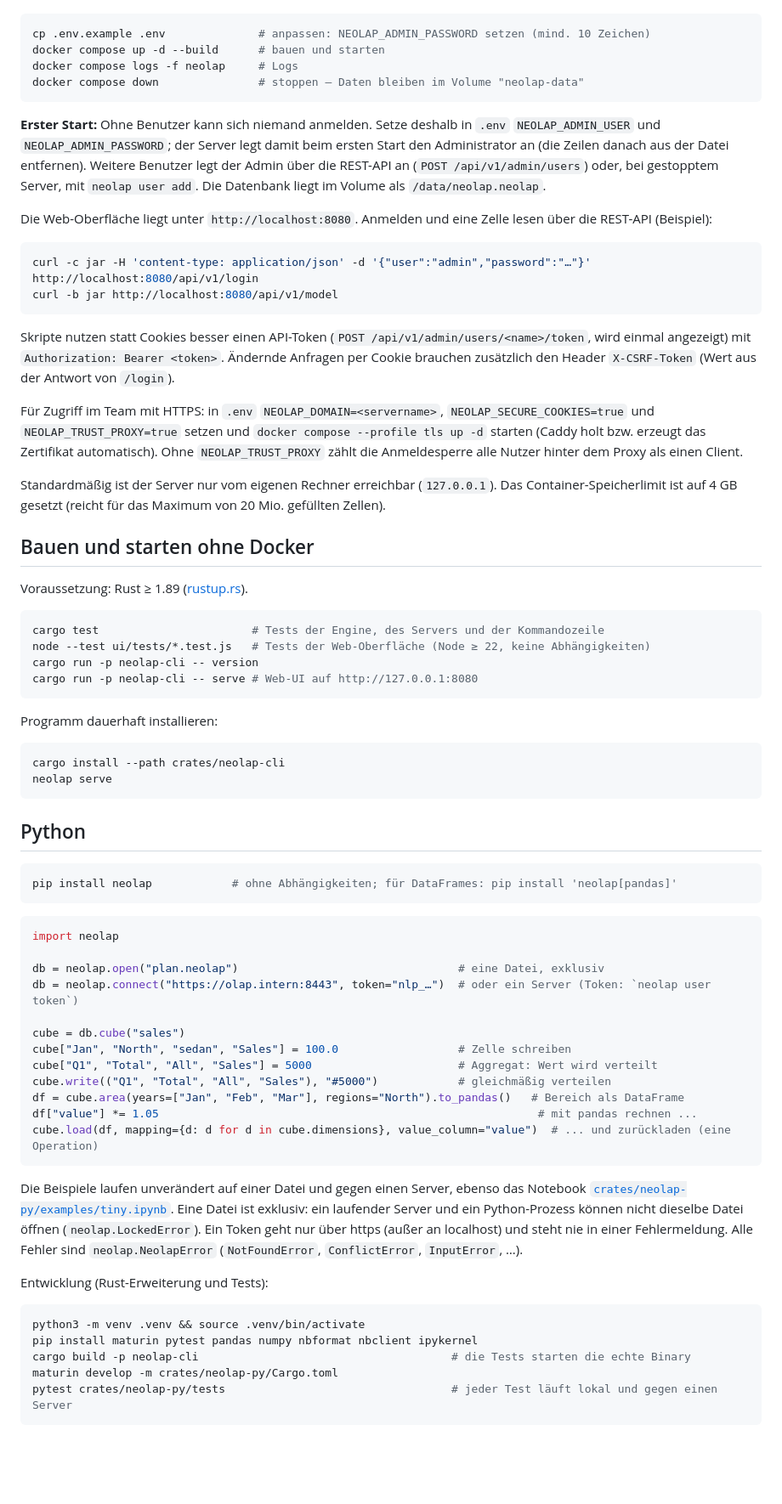
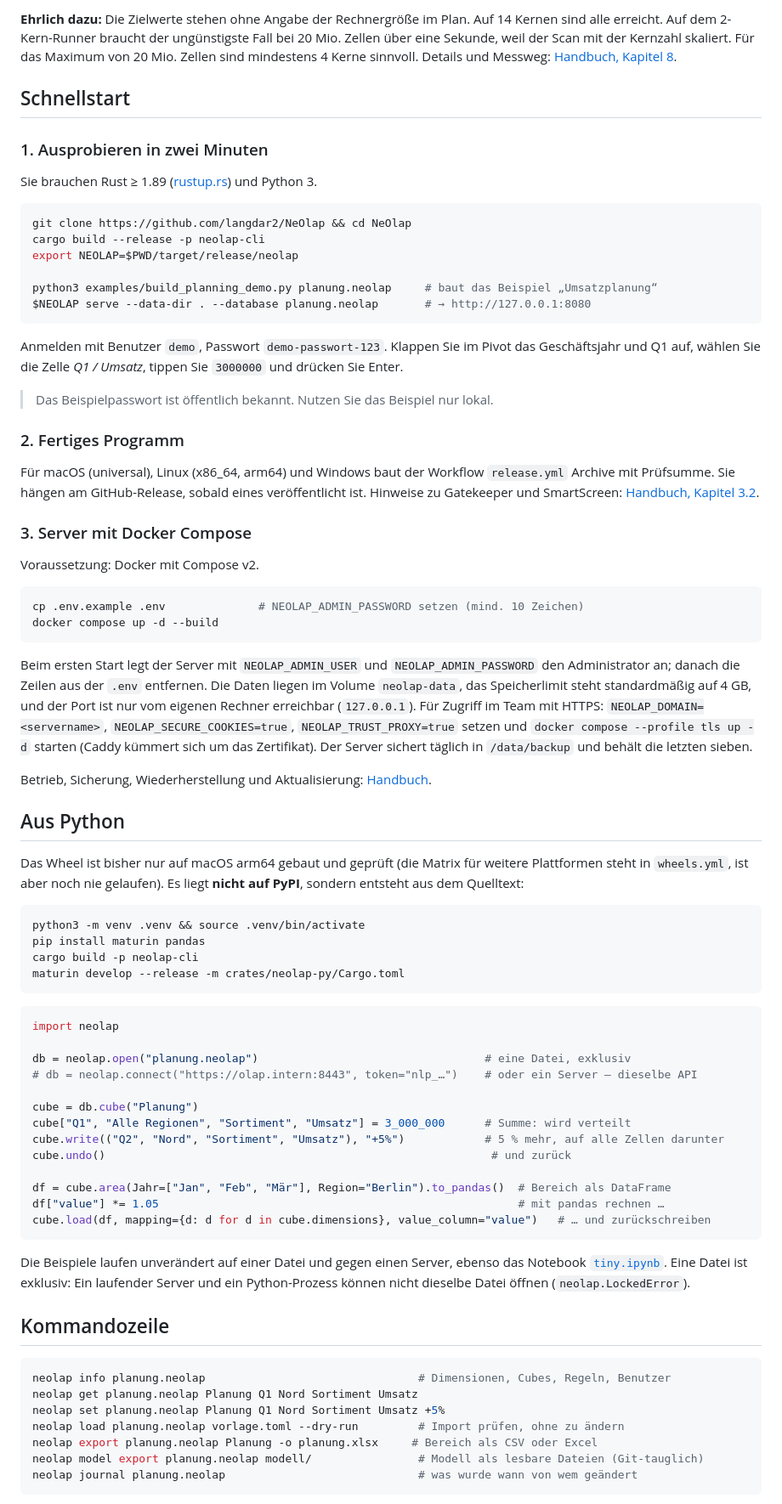
Before and after one commit to langdar2/NeOlap, a Markdown page: README.md, the part around one of its changes. Shown at 85% size. GitHub-like rendering; blank space fills up the shorter version.

````diff
--- a/README.md
+++ b/README.md
@@ -22,74 +67,79 @@ Voraussetzung: Docker mit Compose v2 (Docker Desktop, OrbStack, Colima oder Dock
+**Ehrlich dazu:** Die Zielwerte stehen ohne Angabe der Rechnergröße im Plan. Auf 14 Kernen sind alle erreicht. Auf dem 2-Kern-Runner braucht der ungünstigste Fall bei 20 Mio. Zellen über eine Sekunde, weil der Scan mit der Kernzahl skaliert. Für das Maximum von 20 Mio. Zellen sind mindestens 4 Kerne sinnvoll. Details und Messweg: [Handbuch, Kapitel 8](docs/Handbuch.md#8-leistung).
+
+## Schnellstart
+
+### 1. Ausprobieren in zwei Minuten
+
+Sie brauchen Rust ≥ 1.89 ([rustup.rs](https://rustup.rs)) und Python 3.
 
 ```sh
-cp .env.example .env              # anpassen: NEOLAP_ADMIN_PASSWORD setzen (mind. 10 Zeichen)
-docker compose up -d --build      # bauen und starten
-docker compose logs -f neolap     # Logs
-docker compose down               # stoppen – Daten bleiben im Volume "neolap-data"
+git clone https://github.com/langdar2/NeOlap && cd NeOlap
+cargo build --release -p neolap-cli
+export NEOLAP=$PWD/target/release/neolap
+
+python3 examples/build_planning_demo.py planung.neolap     # baut das Beispiel „Umsatzplanung“
+$NEOLAP serve --data-dir . --database planung.neolap       # → http://127.0.0.1:8080
 ```
 
-**Erster Start:** Ohne Benutzer kann sich niemand anmelden. Setze deshalb in `.env` `NEOLAP_ADMIN_USER` und `NEOLAP_ADMIN_PASSWORD`; der Server legt damit beim ersten Start den Administrator an (die Zeilen danach aus der Datei entfernen). Weitere Benutzer legt der Admin über die REST-API an (`POST /api/v1/admin/users`) oder, bei gestopptem Server, mit `neolap user add`. Die Datenbank liegt im Volume als `/data/neolap.neolap`.
+Anmelden mit Benutzer `demo`, Passwort `demo-passwort-123`. Klappen Sie im Pivot das Geschäftsjahr und Q1 auf, wählen Sie die Zelle *Q1 / Umsatz*, tippen Sie `3000000` und drücken Sie Enter.
 
-Die Web-Oberfläche liegt unter `http://localhost:8080`. Anmelden und eine Zelle lesen über die REST-API (Beispiel):
+> Das Beispielpasswort ist öffentlich bekannt. Nutzen Sie das Beispiel nur lokal.
+
+### 2. Fertiges Programm
+
+Für macOS (universal), Linux (x86_64, arm64) und Windows baut der Workflow `release.yml` Archive mit Prüfsumme. Sie hängen am GitHub-Release, sobald eines veröffentlicht ist. Hinweise zu Gatekeeper und SmartScreen: [Handbuch, Kapitel 3.2](docs/Handbuch.md#32-fertiges-programm-aus-dem-release).
+
+### 3. Server mit Docker Compose
+
+Voraussetzung: Docker mit Compose v2.
 
 ```sh
-curl -c jar -H 'content-type: application/json' -d '{"user":"admin","password":"…"}' http://localhost:8080/api/v1/login
-curl -b jar http://localhost:8080/api/v1/model
+cp .env.example .env              # NEOLAP_ADMIN_PASSWORD setzen (mind. 10 Zeichen)
+docker compose up -d --build
 ```
 
-Skripte nutzen statt Cookies besser einen API-Token (`POST /api/v1/admin/users/<name>/token`, wird einmal angezeigt) mit `Authorization: Bearer <token>`. Ändernde Anfragen per Cookie brauchen zusätzlich den Header `X-CSRF-Token` (Wert aus der Antwort von `/login`).
+Beim ersten Start legt der Server mit `NEOLAP_ADMIN_USER` und `NEOLAP_ADMIN_PASSWORD` den Administrator an; danach die Zeilen aus der `.env` entfernen. Die Daten liegen im Volume `neolap-data`, das Speicherlimit steht standardmäßig auf 4 GB, und der Port ist nur vom eigenen Rechner erreichbar (`127.0.0.1`). Für Zugriff im Team mit HTTPS: `NEOLAP_DOMAIN=<servername>`, `NEOLAP_SECURE_COOKIES=true`, `NEOLAP_TRUST_PROXY=true` setzen und `docker compose --profile tls up -d` starten (Caddy kümmert sich um das Zertifikat). Der Server sichert täglich in `/data/backup` und behält die letzten sieben.
 
-Für Zugriff im Team mit HTTPS: in `.env` `NEOLAP_DOMAIN=<servername>`, `NEOLAP_SECURE_COOKIES=true` und `NEOLAP_TRUST_PROXY=true` setzen und `docker compose --profile tls up -d` starten (Caddy holt bzw. erzeugt das Zertifikat automatisch). Ohne `NEOLAP_TRUST_PROXY` zählt die Anmeldesperre alle Nutzer hinter dem Proxy als einen Client.
+Betrieb, Sicherung, Wiederherstellung und Aktualisierung: [Handbuch](docs/Handbuch.md).
 
-Standardmäßig ist der Server nur vom eigenen Rechner erreichbar (`127.0.0.1`). Das Container-Speicherlimit ist auf 4 GB gesetzt (reicht für das Maximum von 20 Mio. gefüllten Zellen).
+## Aus Python
 
-## Bauen und starten ohne Docker
-
-Voraussetzung: Rust ≥ 1.89 ([rustup.rs](https://rustup.rs)).
+Das Wheel ist bisher nur auf macOS arm64 gebaut und geprüft (die Matrix für weitere Plattformen steht in `wheels.yml`, ist aber noch nie gelaufen). Es liegt **nicht auf PyPI**, sondern entsteht aus dem Quelltext:
 
 ```sh
-cargo test                       # Tests der Engine, des Servers und der Kommandozeile
-node --test ui/tests/*.test.js   # Tests der Web-Oberfläche (Node ≥ 22, keine Abhängigkeiten)
-cargo run -p neolap-cli -- version
-cargo run -p neolap-cli -- serve # Web-UI auf http://127.0.0.1:8080
-```
-
-Programm dauerhaft installieren:
-
-```sh
-cargo install --path crates/neolap-cli
-neolap serve
-```
-
-## Python
-
-```sh
-pip install neolap            # ohne Abhängigkeiten; für DataFrames: pip install 'neolap[pandas]'
+python3 -m venv .venv && source .venv/bin/activate
+pip install maturin pandas
+cargo build -p neolap-cli
+maturin develop --release -m crates/neolap-py/Cargo.toml
 ```
 
 ```python
 import neolap
 
-db = neolap.open("plan.neolap")                                 # eine Datei, exklusiv
-db = neolap.connect("https://olap.intern:8443", token="nlp_…")  # oder ein Server (Token: `neolap user token`)
+db = neolap.open("planung.neolap")                                  # eine Datei, exklusiv
+# db = neolap.connect("https://olap.intern:8443", token="nlp_…")    # oder ein Server – dieselbe API
 
-cube = db.cube("sales")
-cube["Jan", "North", "sedan", "Sales"] = 100.0                  # Zelle schreiben
-cube["Q1", "Total", "All", "Sales"] = 5000                      # Aggregat: Wert wird verteilt
-cube.write(("Q1", "Total", "All", "Sales"), "#5000")            # gleichmäßig verteilen
-df = cube.area(years=["Jan", "Feb", "Mar"], regions="North").to_pandas()   # Bereich als DataFrame
-df["value"] *= 1.05                                                         # mit pandas rechnen ...
-cube.load(df, mapping={d: d for d in cube.dimensions}, value_column="value")  # ... und zurückladen (eine Operation)
+cube = db.cube("Planung")
+cube["Q1", "Alle Regionen", "Sortiment", "Umsatz"] = 3_000_000      # Summe: wird verteilt
+cube.write(("Q2", "Nord", "Sortiment", "Umsatz"), "+5%")            # 5 % mehr, auf alle Zellen darunter
+cube.undo()                                                          # und zurück
+
+df = cube.area(Jahr=["Jan", "Feb", "Mär"], Region="Berlin").to_pandas()  # Bereich als DataFrame
+df["value"] *= 1.05                                                      # mit pandas rechnen …
+cube.load(df, mapping={d: d for d in cube.dimensions}, value_column="value")   # … und zurückschreiben
 ```
 
-Die Beispiele laufen unverändert auf einer Datei und gegen einen Server, ebenso das Notebook [`crates/neolap-py/examples/tiny.ipynb`](crates/neolap-py/examples/tiny.ipynb). Eine Datei ist exklusiv: ein laufender Server und ein Python-Prozess können nicht dieselbe Datei öffnen (`neolap.LockedError`). Ein Token geht nur über https (außer an localhost) und steht nie in einer Fehlermeldung. Alle Fehler sind `neolap.NeolapError` (`NotFoundError`, `ConflictError`, `InputError`, …).
+Die Beispiele laufen unverändert auf einer Datei und gegen einen Server, ebenso das Notebook [`tiny.ipynb`](crates/neolap-py/examples/tiny.ipynb). Eine Datei ist exklusiv: Ein laufender Server und ein Python-Prozess können nicht dieselbe Datei öffnen (`neolap.LockedError`).
 
-Entwicklung (Rust-Erweiterung und Tests):
+## Kommandozeile
 
 ```sh
-python3 -m venv .venv && source .venv/bin/activate
-pip install maturin pytest pandas numpy nbformat nbclient ipykernel
-cargo build -p neolap-cli                                      # die Tests starten die echte Binary
-maturin develop -m crates/neolap-py/Cargo.toml
-pytest crates/neolap-py/tests                                  # jeder Test läuft lokal und gegen einen Server
+neolap info planung.neolap                                # Dimensionen, Cubes, Regeln, Benutzer
+neolap get planung.neolap Planung Q1 Nord Sortiment Umsatz
+neolap set planung.neolap Planung Q1 Nord Sortiment Umsatz +5%
+neolap load planung.neolap vorlage.toml --dry-run         # Import prüfen, ohne zu ändern
+neolap export planung.neolap Planung -o planung.xlsx     # Bereich als CSV oder Excel
+neolap model export planung.neolap modell/                # Modell als lesbare Dateien (Git-tauglich)
+neolap journal planung.neolap                             # was wurde wann von wem geändert
 ```
 
````
Also changed, not shown: other parts of README.md (+91 -20 lines), docs/img/journal.png (added), docs/img/pivot-region.png (added), docs/img/pivot-splash.png (added), docs/img/rules.png (added), 3 other files.
